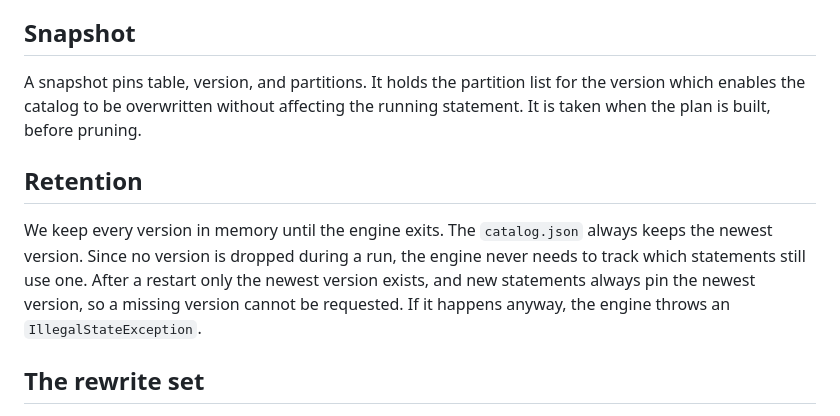
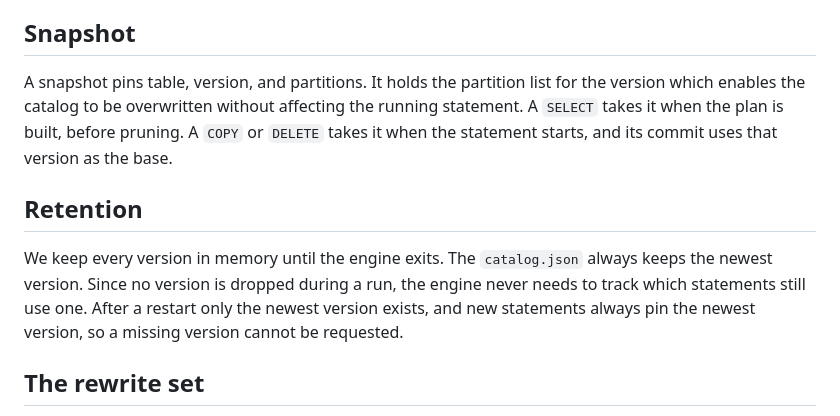
Before and after one commit to marekjoukl/datasys-engine-agrofert, a Markdown page: docs/transactions-design.md, the part around the change. Rendered like a GitHub page.

Commit message:
docs: snapshot timing for writers, drop unused retention error

```diff
--- a/docs/transactions-design.md
+++ b/docs/transactions-design.md
@@ -22,11 +22,11 @@ We do not force the table directory after the rename. A power cut right after a
 
 ## Snapshot
 
-A snapshot pins table, version, and partitions. It holds the partition list for the version which enables the catalog to be overwritten without affecting the running statement. It is taken when the plan is built, before pruning.
+A snapshot pins table, version, and partitions. It holds the partition list for the version which enables the catalog to be overwritten without affecting the running statement. A `SELECT` takes it when the plan is built, before pruning. A `COPY` or `DELETE` takes it when the statement starts, and its commit uses that version as the base.
 
 ## Retention
 
-We keep every version in memory until the engine exits. The `catalog.json` always keeps the newest version. Since no version is dropped during a run, the engine never needs to track which statements still use one. After a restart only the newest version exists, and new statements always pin the newest version, so a missing version cannot be requested. If it happens anyway, the engine throws an `IllegalStateException`.
+We keep every version in memory until the engine exits. The `catalog.json` always keeps the newest version. Since no version is dropped during a run, the engine never needs to track which statements still use one. After a restart only the newest version exists, and new statements always pin the newest version, so a missing version cannot be requested.
 
 ## The rewrite set
 
```
